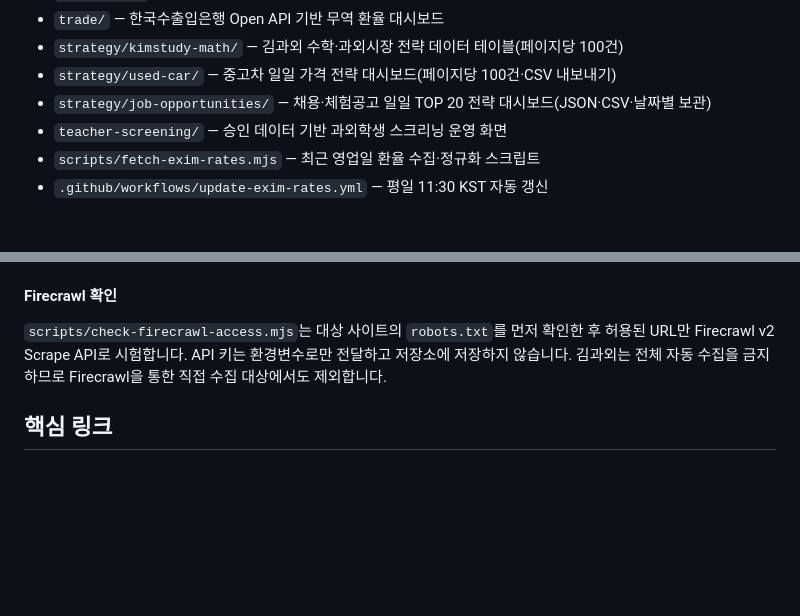
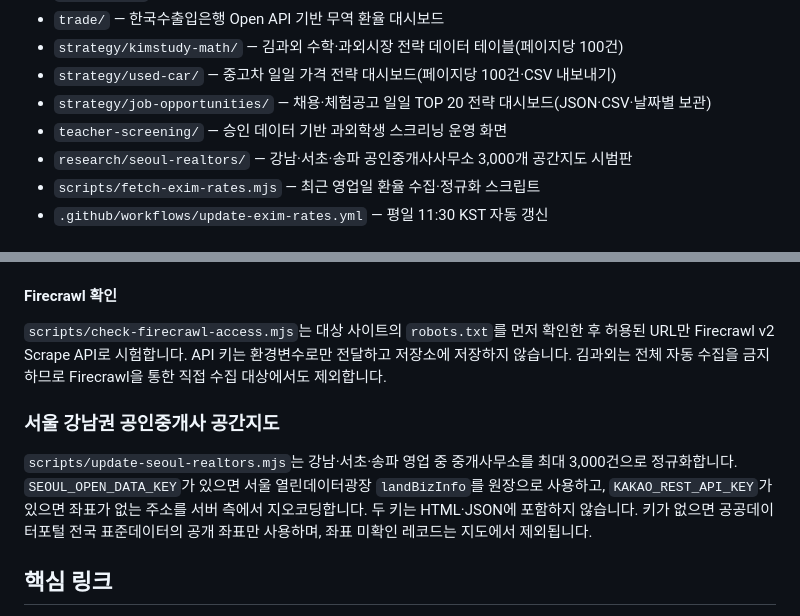
Before and after one commit to DongsooJung/stargateedu, a Markdown page: README.md, 2 parts joined by grey strips. Drawn GitHub-style; blank space fills up the shorter version.

Commit message:
feat: add Seoul realtor spatial dashboard

```diff
--- a/README.md
+++ b/README.md
@@ -14,6 +14,7 @@ GitHub Pages로 호스팅되는 STARGATE EDU 공식 원페이지 랜딩 사이
 - `strategy/used-car/` — 중고차 일일 가격 전략 대시보드(페이지당 100건·CSV 내보내기)
 - `strategy/job-opportunities/` — 채용·체험공고 일일 TOP 20 전략 대시보드(JSON·CSV·날짜별 보관)
 - `teacher-screening/` — 승인 데이터 기반 과외학생 스크리닝 운영 화면
+- `research/seoul-realtors/` — 강남·서초·송파 공인중개사사무소 3,000개 공간지도 시범판
 - `scripts/fetch-exim-rates.mjs` — 최근 영업일 환율 수집·정규화 스크립트
 - `.github/workflows/update-exim-rates.yml` — 평일 11:30 KST 자동 갱신
 
@@ -51,6 +52,10 @@ GitHub Pages로 호스팅되는 STARGATE EDU 공식 원페이지 랜딩 사이
 
 `scripts/check-firecrawl-access.mjs`는 대상 사이트의 `robots.txt`를 먼저 확인한 후 허용된 URL만 Firecrawl v2 Scrape API로 시험합니다. API 키는 환경변수로만 전달하고 저장소에 저장하지 않습니다. 김과외는 전체 자동 수집을 금지하므로 Firecrawl을 통한 직접 수집 대상에서도 제외합니다.
 
+### 서울 강남권 공인중개사 공간지도
+
+`scripts/update-seoul-realtors.mjs`는 강남·서초·송파 영업 중 중개사무소를 최대 3,000건으로 정규화합니다. `SEOUL_OPEN_DATA_KEY`가 있으면 서울 열린데이터광장 `landBizInfo`를 원장으로 사용하고, `KAKAO_REST_API_KEY`가 있으면 좌표가 없는 주소를 서버 측에서 지오코딩합니다. 두 키는 HTML·JSON에 포함하지 않습니다. 키가 없으면 공공데이터포털 전국 표준데이터의 공개 좌표만 사용하며, 좌표 미확인 레코드는 지도에서 제외됩니다.
+
 ## 핵심 링크
 
 - 링크 허브: https://litt.ly/stargateedu
```
